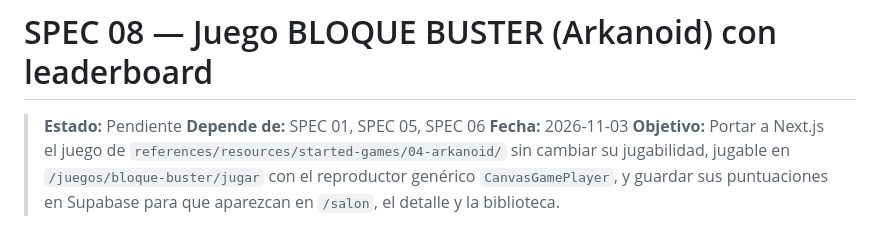
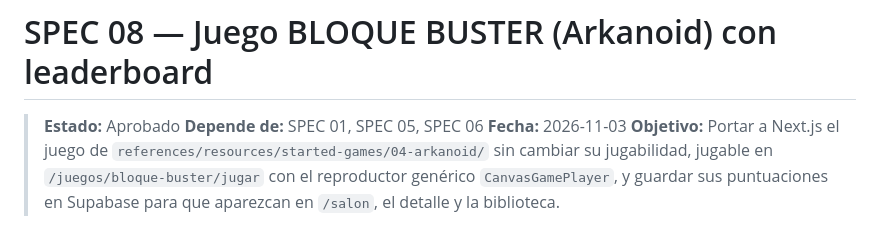
Before and after one commit to chelo-dev/arcade-vault, a Markdown page: specs/08-arkanoid-game.md, the part around the change. Drawn GitHub-style.

Commit message:
feat: actualizar el estado de la especificación del juego BLOQUE BUSTER a 'Aprobado'

```diff
--- a/specs/08-arkanoid-game.md
+++ b/specs/08-arkanoid-game.md
@@ -1,6 +1,6 @@
 # SPEC 08 — Juego BLOQUE BUSTER (Arkanoid) con leaderboard
 
-> **Estado:** Pendiente
+> **Estado:** Aprobado
 > **Depende de:** SPEC 01, SPEC 05, SPEC 06
 > **Fecha:** 2026-11-03
 > **Objetivo:** Portar a Next.js el juego de `references/resources/started-games/04-arkanoid/` sin cambiar su jugabilidad, jugable en `/juegos/bloque-buster/jugar` con el reproductor genérico `CanvasGamePlayer`, y guardar sus puntuaciones en Supabase para que aparezcan en `/salon`, el detalle y la biblioteca.
```
